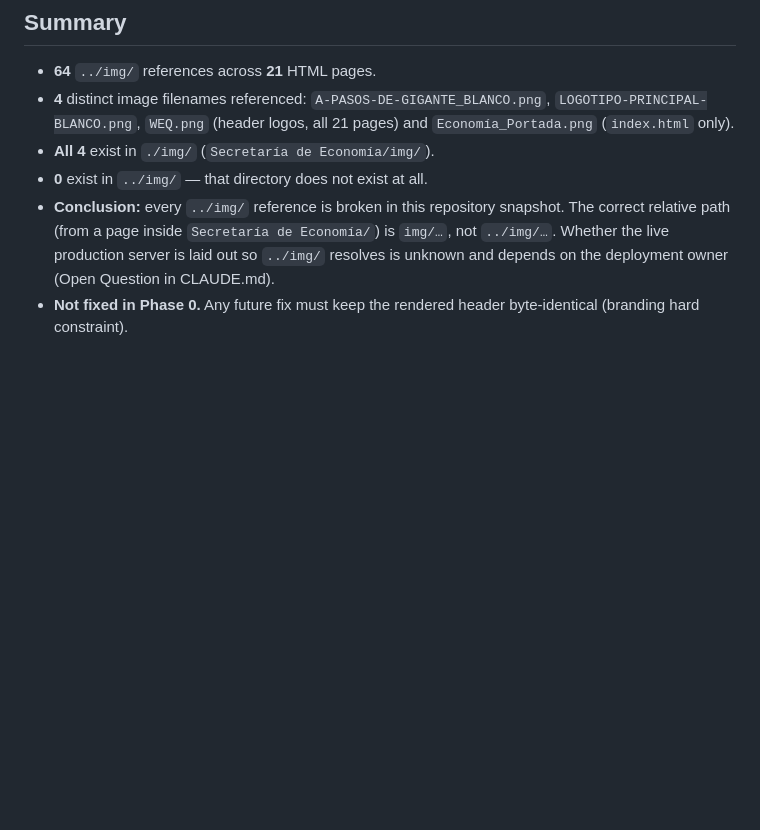
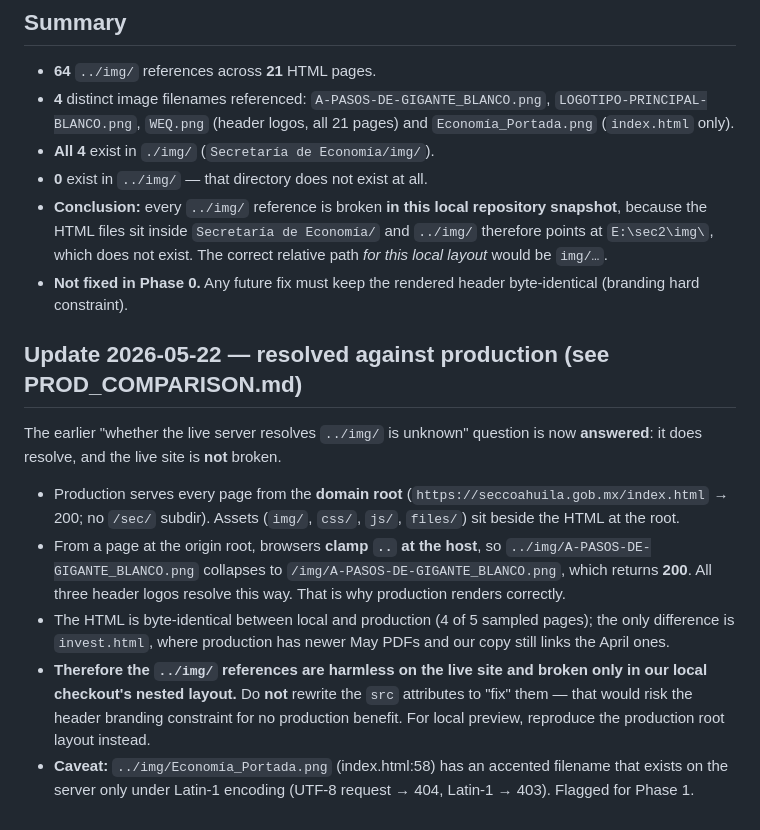
Before and after one commit to juliananz/sitio_secretaria, a Markdown page: PATH_AUDIT.md, the part around the change. Rendered like a GitHub page; blank space fills up the shorter version.

Commit message:
docs: add production site comparison
Co-Authored-By: Claude Opus 4.7 <noreply@anthropic.com>

```diff
--- a/PATH_AUDIT.md
+++ b/PATH_AUDIT.md
@@ -93,10 +93,36 @@
   (`index.html` only).
 - **All 4** exist in `./img/` (`Secretaría de Economía/img/`).
 - **0** exist in `../img/` — that directory does not exist at all.
-- **Conclusion:** every `../img/` reference is broken in this repository
-  snapshot. The correct relative path (from a page inside
-  `Secretaría de Economía/`) is `img/…`, not `../img/…`. Whether the
-  live production server is laid out so `../img/` resolves is unknown
-  and depends on the deployment owner (Open Question in CLAUDE.md).
+- **Conclusion:** every `../img/` reference is broken **in this local
+  repository snapshot**, because the HTML files sit inside
+  `Secretaría de Economía/` and `../img/` therefore points at
+  `E:\sec2\img\`, which does not exist. The correct relative path *for
+  this local layout* would be `img/…`.
 - **Not fixed in Phase 0.** Any future fix must keep the rendered header
   byte-identical (branding hard constraint).
+
+## Update 2026-05-22 — resolved against production (see PROD_COMPARISON.md)
+
+The earlier "whether the live server resolves `../img/` is unknown"
+question is now **answered**: it does resolve, and the live site is
+**not** broken.
+
+- Production serves every page from the **domain root**
+  (`https://seccoahuila.gob.mx/index.html` → 200; no `/sec/` subdir).
+  Assets (`img/`, `css/`, `js/`, `files/`) sit beside the HTML at the
+  root.
+- From a page at the origin root, browsers **clamp `..` at the host**, so
+  `../img/A-PASOS-DE-GIGANTE_BLANCO.png` collapses to
+  `/img/A-PASOS-DE-GIGANTE_BLANCO.png`, which returns **200**. All three
+  header logos resolve this way. That is why production renders correctly.
+- The HTML is byte-identical between local and production (4 of 5 sampled
+  pages); the only difference is `invest.html`, where production has
+  newer May PDFs and our copy still links the April ones.
+- **Therefore the `../img/` references are harmless on the live site and
+  broken only in our local checkout's nested layout.** Do **not** rewrite
+  the `src` attributes to "fix" them — that would risk the header
+  branding constraint for no production benefit. For local preview,
+  reproduce the production root layout instead.
+- **Caveat:** `../img/Economía_Portada.png` (index.html:58) has an
+  accented filename that exists on the server only under Latin-1
+  encoding (UTF-8 request → 404, Latin-1 → 403). Flagged for Phase 1.
```
Also changed, not shown: PROD_COMPARISON.md (added, +151 -0 lines).
